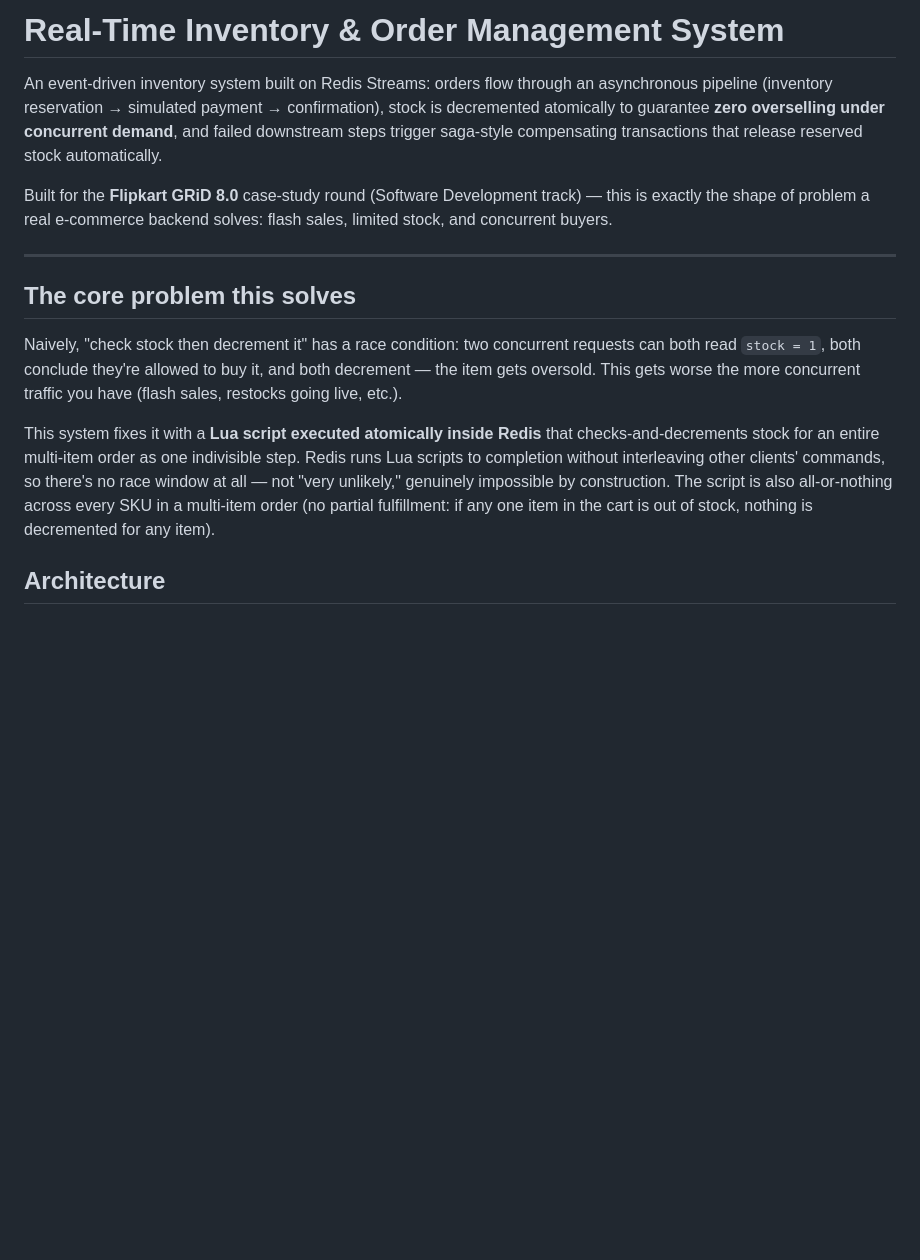
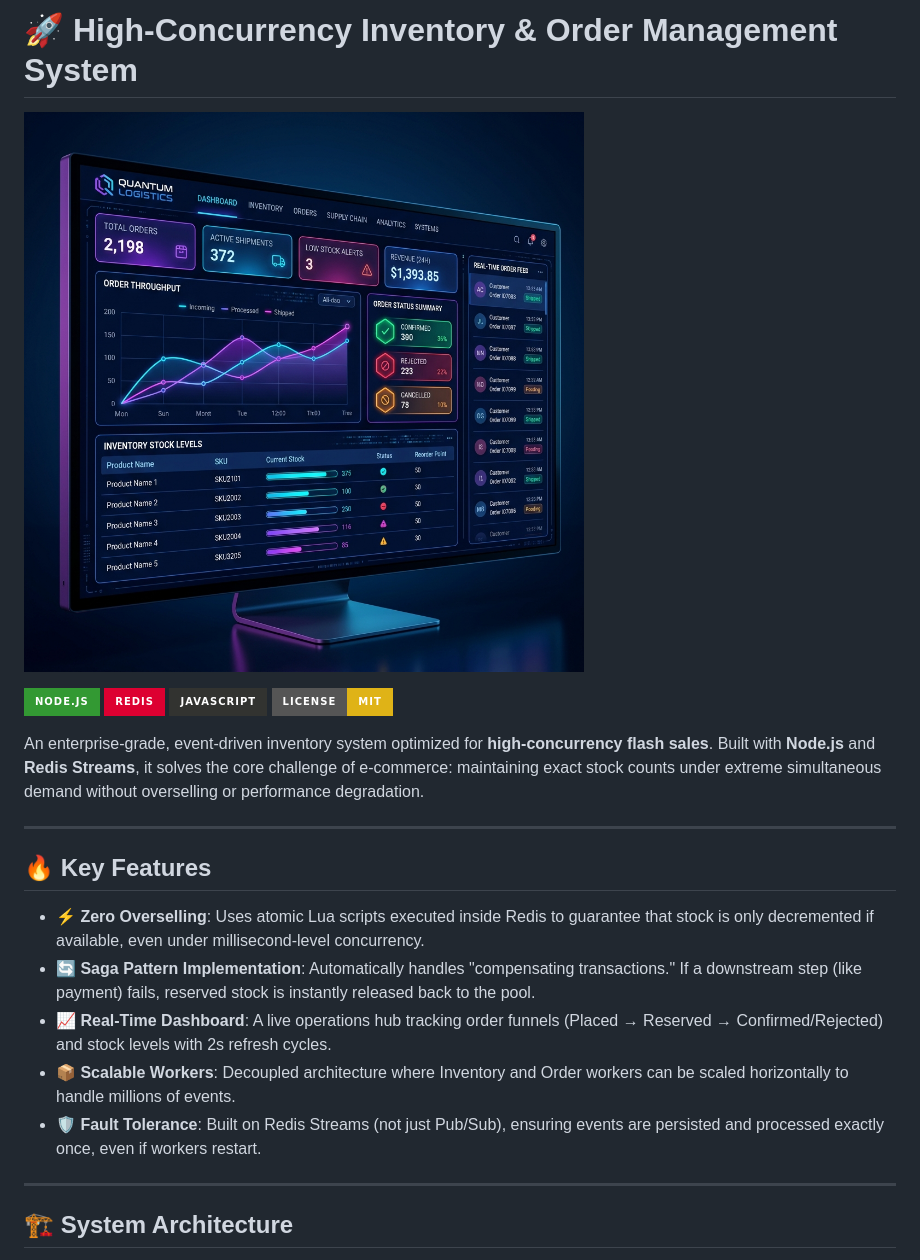
Before and after one commit to yogita-mehta/inventory-management-system, a Markdown page: README.md, the part around one of its changes. Drawn GitHub-style; pictures changed too: assets/dashboard-preview.png (added); badges without logos; blank space fills up the shorter version.

```diff
--- a/README.md
+++ b/README.md
@@ -1,32 +1,25 @@
-# Real-Time Inventory & Order Management System
+# 🚀 High-Concurrency Inventory & Order Management System
 
-An event-driven inventory system built on Redis Streams: orders flow through
-an asynchronous pipeline (inventory reservation → simulated payment →
-confirmation), stock is decremented atomically to guarantee **zero
-overselling under concurrent demand**, and failed downstream steps trigger
-saga-style compensating transactions that release reserved stock automatically.
+![Dashboard Preview](assets/dashboard-preview.png)
 
-Built for the **Flipkart GRiD 8.0** case-study round (Software Development
-track) — this is exactly the shape of problem a real e-commerce backend
-solves: flash sales, limited stock, and concurrent buyers.
+[![Node.js](https://img.shields.io/badge/Node.js-339933?style=for-the-badge&logo=nodedotjs&logoColor=white)](https://nodejs.org/)
+[![Redis](https://img.shields.io/badge/redis-%23DD0031.svg?style=for-the-badge&logo=redis&logoColor=white)](https://redis.io/)
+[![JavaScript](https://img.shields.io/badge/javascript-%23323330.svg?style=for-the-badge&logo=javascript&logoColor=%23F7DF1E)](https://developer.mozilla.org/en-US/docs/Web/JavaScript)
+[![License: MIT](https://img.shields.io/badge/License-MIT-yellow.svg?style=for-the-badge)](https://opensource.org/licenses/MIT)
+
+An enterprise-grade, event-driven inventory system optimized for **high-concurrency flash sales**. Built with **Node.js** and **Redis Streams**, it solves the core challenge of e-commerce: maintaining exact stock counts under extreme simultaneous demand without overselling or performance degradation.
 
 ---
 
-## The core problem this solves
+## 🔥 Key Features
 
-Naively, "check stock then decrement it" has a race condition: two concurrent
-requests can both read `stock = 1`, both conclude they're allowed to buy it,
-and both decrement — the item gets oversold. This gets worse the more
-concurrent traffic you have (flash sales, restocks going live, etc.).
+- **⚡ Zero Overselling**: Uses atomic Lua scripts executed inside Redis to guarantee that stock is only decremented if available, even under millisecond-level concurrency.
+- **🔄 Saga Pattern Implementation**: Automatically handles "compensating transactions." If a downstream step (like payment) fails, reserved stock is instantly released back to the pool.
+- **📈 Real-Time Dashboard**: A live operations hub tracking order funnels (Placed → Reserved → Confirmed/Rejected) and stock levels with 2s refresh cycles.
+- **📦 Scalable Workers**: Decoupled architecture where Inventory and Order workers can be scaled horizontally to handle millions of events.
+- **🛡️ Fault Tolerance**: Built on Redis Streams (not just Pub/Sub), ensuring events are persisted and processed exactly once, even if workers restart.
 
-This system fixes it with a **Lua script executed atomically inside Redis**
-that checks-and-decrements stock for an entire multi-item order as one
-indivisible step. Redis runs Lua scripts to completion without interleaving
-other clients' commands, so there's no race window at all — not "very
-unlikely," genuinely impossible by construction. The script is also
-all-or-nothing across every SKU in a multi-item order (no partial
-fulfillment: if any one item in the cart is out of stock, nothing is
-decremented for any item).
+---
 
-## Architecture
+## 🏗️ System Architecture
 
```
Also changed, not shown: other parts of README.md (+91 -121 lines).
